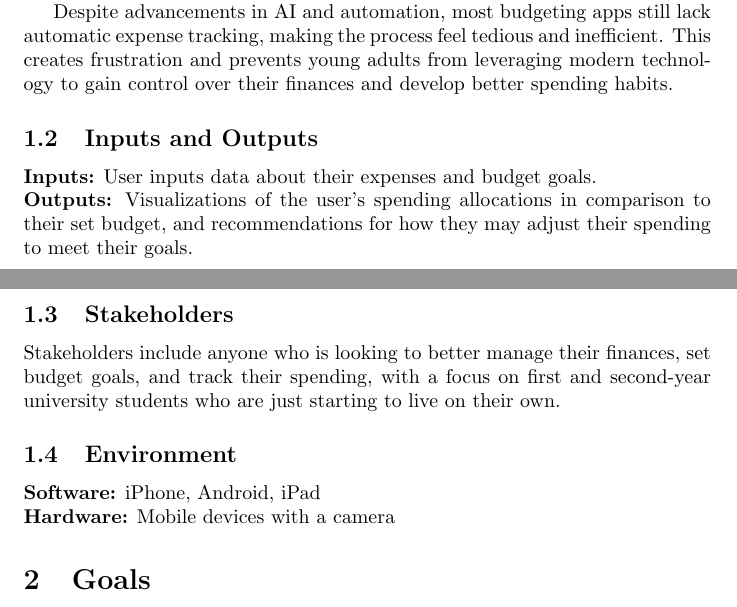
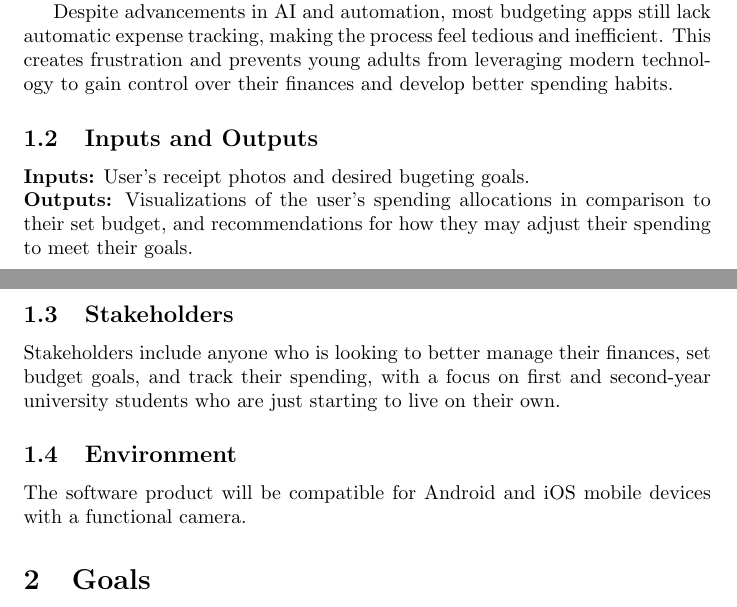
Before and after one commit to angelaw7/capstone, a LaTeX document (docs/ProblemStatementAndGoals/ProblemStatement.tex): two parts of pages 1 and 2 of 4, joined at a grey line, cut so that both start at the same text. Compiled offline with pdfLaTeX.

Commit message:
minor rewording

```diff
--- a/docs/ProblemStatementAndGoals/ProblemStatement.tex
+++ b/docs/ProblemStatementAndGoals/ProblemStatement.tex
@@ -57,7 +57,7 @@ habits.
 % \wss{Characterize the problem in terms of ``high level'' inputs and outputs.
 % Use abstraction so that you can avoid details.}
 
-\textbf{Inputs:} User inputs data about their expenses and budget goals.\\
+\textbf{Inputs:} User's receipt photos and desired bugeting goals.\\
 \textbf{Outputs:} Visualizations of the user's spending allocations in
 comparison to their set budget, and recommendations for how they may adjust
 their spending to meet their goals.
@@ -72,8 +72,8 @@ university students who are just starting to live on their own.
 
 % \wss{Hardware and software environment}
 
-\textbf{Software:} iPhone, Android, iPad\\
-\textbf{Hardware:} Mobile devices with a camera
+The software product will be compatible for Android and iOS mobile devices with
+a functional camera.
 
 \section{Goals}
 
```
Also changed, not shown: docs/ProblemStatementAndGoals/ProblemStatement.pdf.
